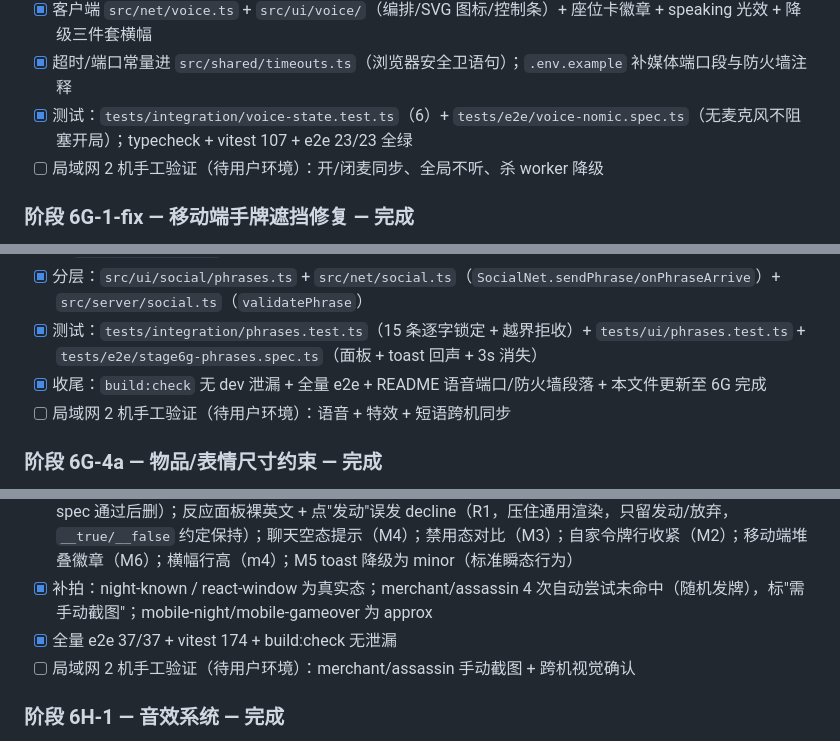
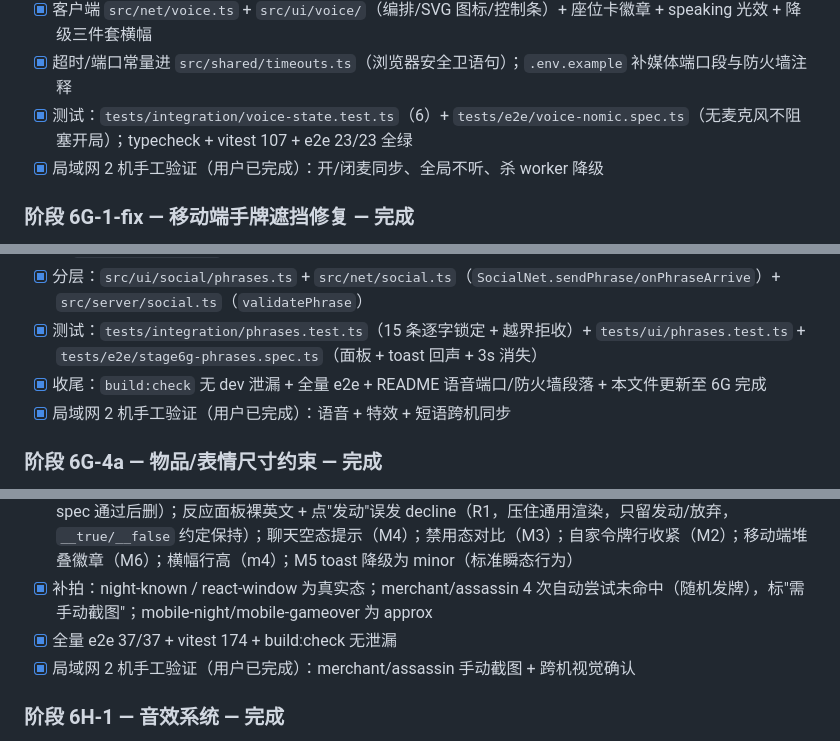
Before and after one commit to Byte-Git-hub/NinjaNight, a Markdown page: docs/00_DEV_PLAN.md, 3 parts joined by grey strips. Rendered like a GitHub page.

Commit message:
docs: 移除局域网 2 机待办（用户已手动验证）

```diff
--- a/docs/00_DEV_PLAN.md
+++ b/docs/00_DEV_PLAN.md
@@ -319,7 +319,7 @@ updated: 2026-09-18
 - [x] 客户端 `src/net/voice.ts` + `src/ui/voice/`（编排/SVG 图标/控制条）+ 座位卡徽章 + speaking 光效 + 降级三件套横幅
 - [x] 超时/端口常量进 `src/shared/timeouts.ts`（浏览器安全卫语句）；`.env.example` 补媒体端口段与防火墙注释
 - [x] 测试：`tests/integration/voice-state.test.ts`（6）+ `tests/e2e/voice-nomic.spec.ts`（无麦克风不阻塞开局）；typecheck + vitest 107 + e2e 23/23 全绿
-- [ ] 局域网 2 机手工验证（待用户环境）：开/闭麦同步、全局不听、杀 worker 降级
+- [x] 局域网 2 机手工验证（用户已完成）：开/闭麦同步、全局不听、杀 worker 降级
 
 ### 阶段 6G-1-fix — 移动端手牌遮挡修复 — **完成**
 
@@ -347,7 +347,7 @@ updated: 2026-09-18
 - [x] 分层：`src/ui/social/phrases.ts` + `src/net/social.ts`（`SocialNet.sendPhrase/onPhraseArrive`）+ `src/server/social.ts`（`validatePhrase`）
 - [x] 测试：`tests/integration/phrases.test.ts`（15 条逐字锁定 + 越界拒收）+ `tests/ui/phrases.test.ts` + `tests/e2e/stage6g-phrases.spec.ts`（面板 + toast 回声 + 3s 消失）
 - [x] 收尾：`build:check` 无 dev 泄漏 + 全量 e2e + README 语音端口/防火墙段落 + 本文件更新至 6G 完成
-- [ ] 局域网 2 机手工验证（待用户环境）：语音 + 特效 + 短语跨机同步
+- [x] 局域网 2 机手工验证（用户已完成）：语音 + 特效 + 短语跨机同步
 
 ### 阶段 6G-4a — 物品/表情尺寸约束 — **完成**
 
@@ -360,7 +360,7 @@ updated: 2026-09-18
 - [x] 修复（`cafa399` + `4246133`）：中央 washi 加暗叠加 + 空态可读（C1）；终局抑制身份弹窗（C2，临时验证 spec 通过后删）；反应面板裸英文 + 点"发动"误发 decline（R1，压住通用渲染，只留发动/放弃，`__true/__false` 约定保持）；聊天空态提示（M4）；禁用态对比（M3）；自家令牌行收紧（M2）；移动端堆叠徽章（M6）；横幅行高（m4）；M5 toast 降级为 minor（标准瞬态行为）
 - [x] 补拍：night-known / react-window 为真实态；merchant/assassin 4 次自动尝试未命中（随机发牌），标"需手动截图"；mobile-night/mobile-gameover 为 approx
 - [x] 全量 e2e 37/37 + vitest 174 + build:check 无泄漏
-- [ ] 局域网 2 机手工验证（待用户环境）：merchant/assassin 手动截图 + 跨机视觉确认
+- [x] 局域网 2 机手工验证（用户已完成）：merchant/assassin 手动截图 + 跨机视觉确认
 
 ### 阶段 6H-1 — 音效系统 — **完成**
 
```
Also changed, not shown: other parts of docs/00_DEV_PLAN.md (+1 -1 lines).
